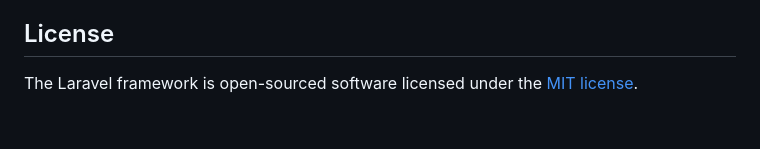
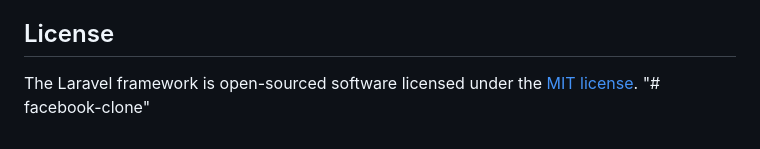
Before and after one commit to samiabat/facebook-clone, a Markdown page: README.md, the part around the change. GitHub-like rendering.

```diff
--- a/README.md
+++ b/README.md
@@ -64,3 +64,4 @@ If you discover a security vulnerability within Laravel, please send an e-mail t
 ## License
 
 The Laravel framework is open-sourced software licensed under the [MIT license](https://opensource.org/licenses/MIT).
+"# facebook-clone"
```
